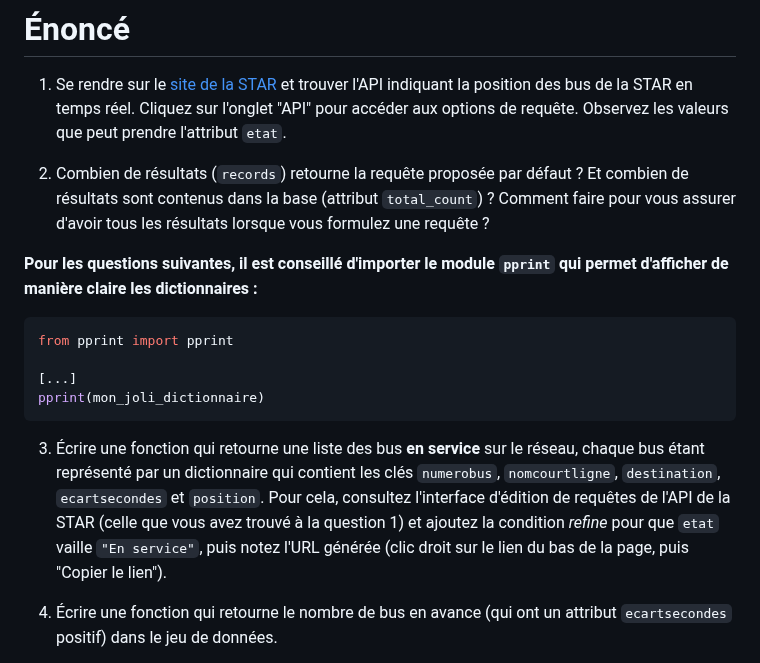
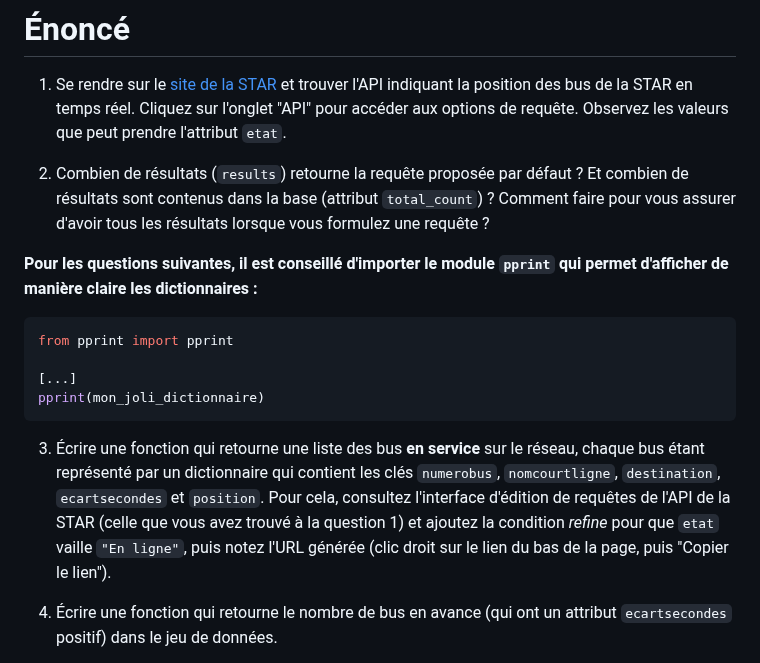
Before and after one commit to rtavenar/m1_python_ur2, a Markdown page: src/07_api_rest.md, the part around the change. Rendered like a GitHub page.

Commit message:
update API

```diff
--- a/src/07_api_rest.md
+++ b/src/07_api_rest.md
@@ -34,7 +34,7 @@ et trouver l'API indiquant la position des bus de la STAR en temps réel.
 Cliquez sur l'onglet "API" pour accéder aux options de requête.
 Observez les valeurs que peut prendre l'attribut `etat`.
 
-2. Combien de résultats (`records`) retourne la requête proposée par défaut ? Et combien de
+2. Combien de résultats (`results`) retourne la requête proposée par défaut ? Et combien de
 résultats sont contenus dans la base (attribut `total_count`) ? Comment faire pour vous assurer
 d'avoir tous les résultats lorsque vous formulez une requête ?
 
@@ -52,7 +52,7 @@ pprint(mon_joli_dictionnaire)
 chaque bus étant représenté par un dictionnaire qui contient les clés `numerobus`, `nomcourtligne`,
 `destination`, `ecartsecondes` et `position`.
 Pour cela, consultez l'interface d'édition de requêtes de l'API de la STAR (celle que vous
-avez trouvé à la question 1) et ajoutez la condition _refine_ pour que `etat` vaille `"En service"`, puis
+avez trouvé à la question 1) et ajoutez la condition _refine_ pour que `etat` vaille `"En ligne"`, puis
 notez l'URL générée (clic droit sur le lien du bas de la page, puis "Copier le lien").
 
 
```
